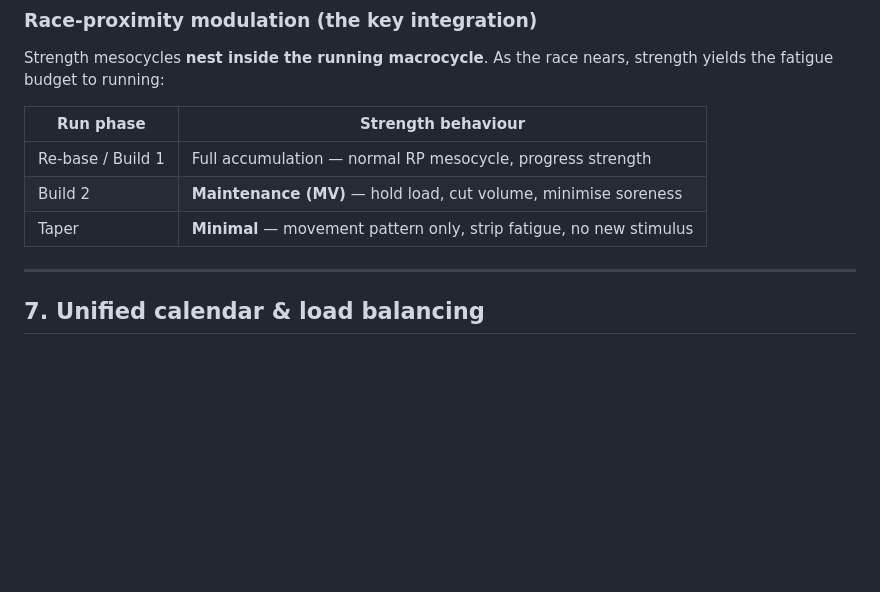
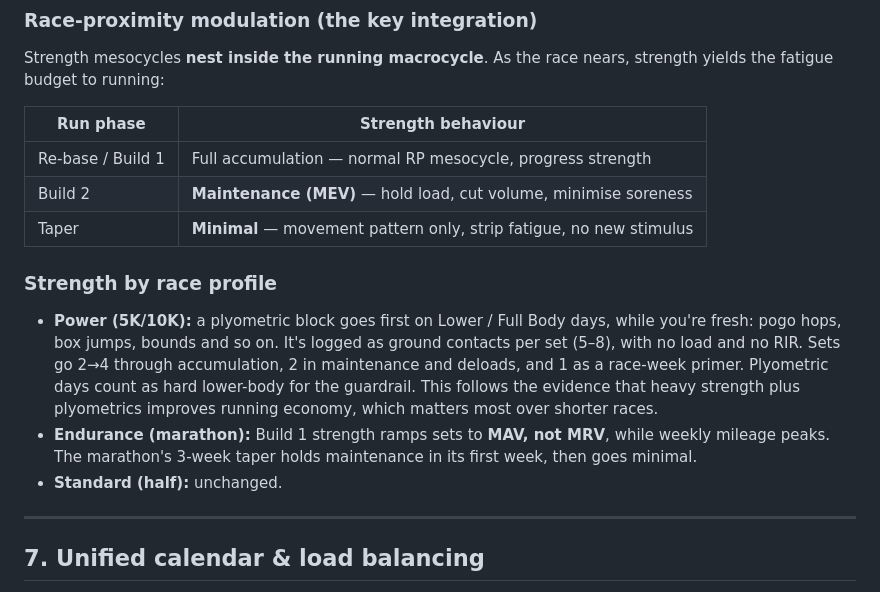
Before and after one commit to rdaswav/training_app, a Markdown page: SPEC.md, the part around one of its changes. Rendered like a GitHub page; blank space fills up the shorter version.

```diff
--- a/SPEC.md
+++ b/SPEC.md
@@ -148,8 +174,13 @@ Strength mesocycles **nest inside the running macrocycle**. As the race nears, s
 | Run phase | Strength behaviour |
 |-----------|--------------------|
 | Re-base / Build 1 | Full accumulation — normal RP mesocycle, progress strength |
-| Build 2 | **Maintenance (MV)** — hold load, cut volume, minimise soreness |
+| Build 2 | **Maintenance (MEV)** — hold load, cut volume, minimise soreness |
 | Taper | **Minimal** — movement pattern only, strip fatigue, no new stimulus |
+
+### Strength by race profile
+- **Power (5K/10K):** a plyometric block goes first on Lower / Full Body days, while you're fresh: pogo hops, box jumps, bounds and so on. It's logged as ground contacts per set (5–8), with no load and no RIR. Sets go 2→4 through accumulation, 2 in maintenance and deloads, and 1 as a race-week primer. Plyometric days count as hard lower-body for the guardrail. This follows the evidence that heavy strength plus plyometrics improves running economy, which matters most over shorter races.
+- **Endurance (marathon):** Build 1 strength ramps sets to **MAV, not MRV**, while weekly mileage peaks. The marathon's 3-week taper holds maintenance in its first week, then goes minimal.
+- **Standard (half):** unchanged.
 
 ---
 
```
Also changed, not shown: other parts of SPEC.md (+31 -5 lines), README.md (+8 -3 lines), USER_GUIDE.md (+8 -4 lines).
